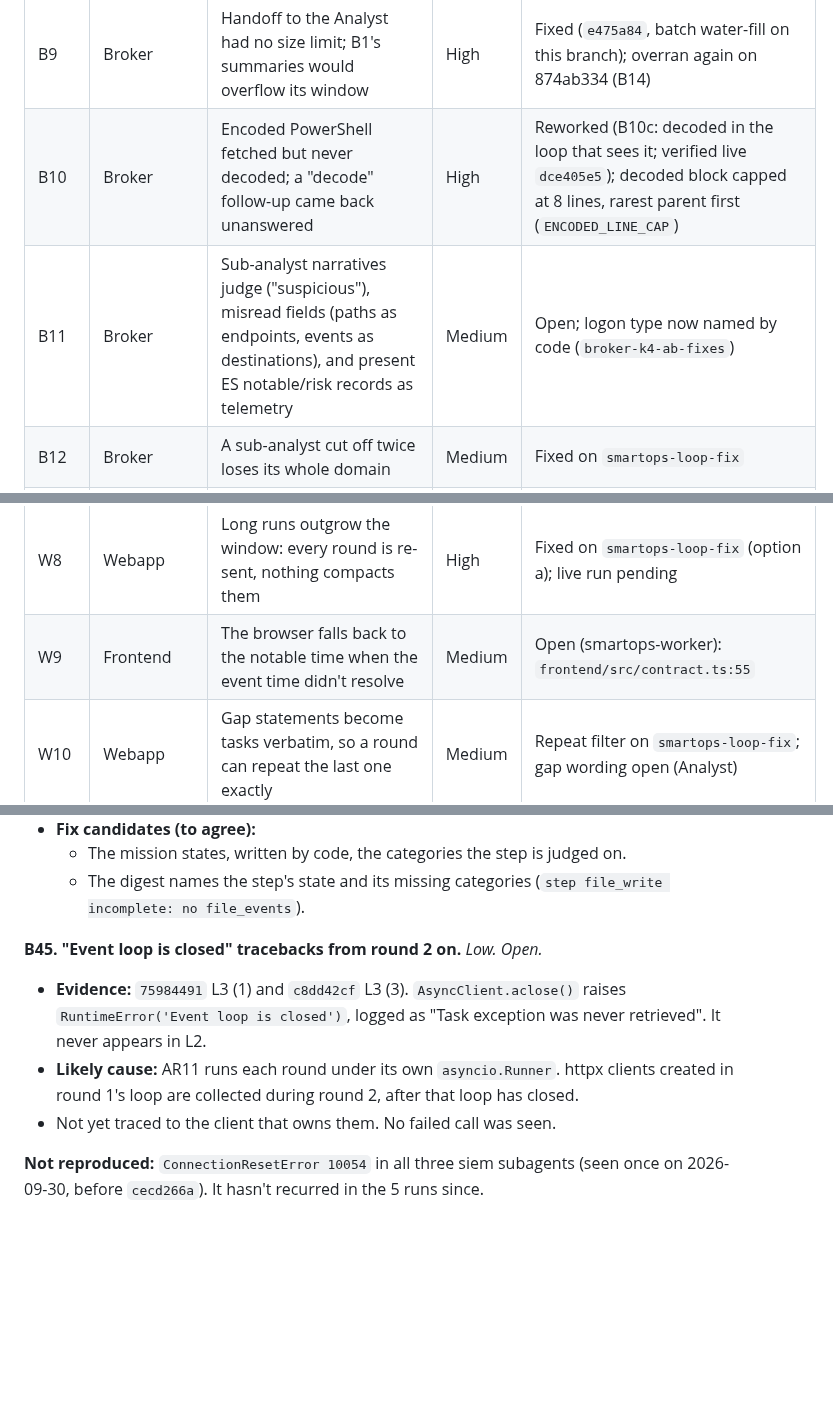
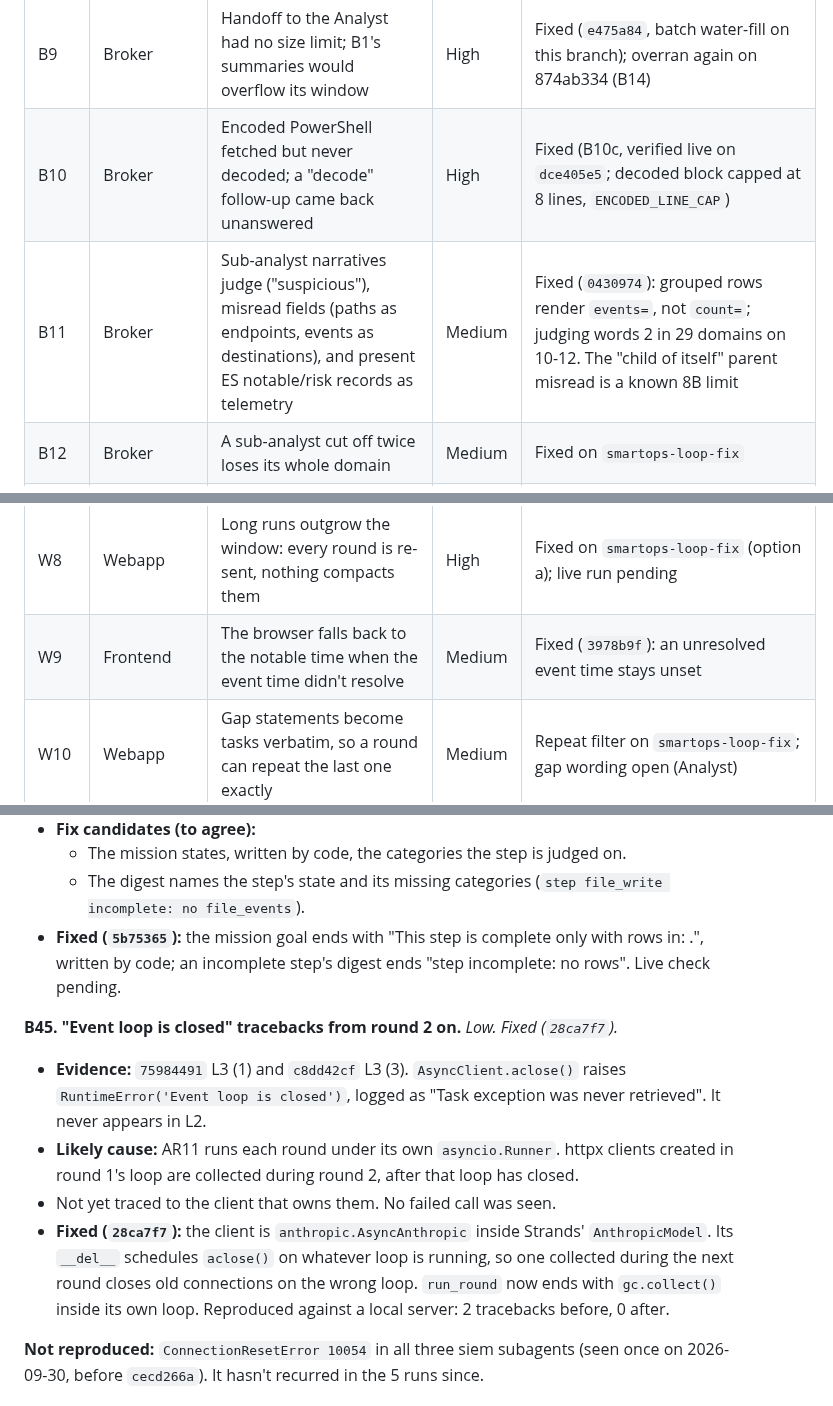
Before and after one commit to zerogravity-reno/smartops-soc-app, a Markdown page: docs/smartops-issues-report.md, 3 parts joined by grey strips. GitHub-like rendering; blank space fills up the shorter version.

```diff
--- a/docs/smartops-issues-report.md
+++ b/docs/smartops-issues-report.md
@@ -99,8 +99,8 @@ Runs live in `.smartops/runs/<run_id>/`; from 2026-10-09 one folder per investig
 | B7 | Broker | Unconnected families (edr, ndr) named in what the models read; host questions steered off Splunk | Medium | Fixed on this branch |
 | B8 | Broker | `tstats` unreliable: non-CIM fields return 0 rows; one filtered empty result killed a data model | Medium | Fixed on this branch |
 | B9 | Broker | Handoff to the Analyst had no size limit; B1's summaries would overflow its window | High | Fixed (`e475a84`, batch water-fill on this branch); overran again on 874ab334 (B14) |
-| B10 | Broker | Encoded PowerShell fetched but never decoded; a "decode" follow-up came back unanswered | High | Reworked (B10c: decoded in the loop that sees it; verified live `dce405e5`); decoded block capped at 8 lines, rarest parent first (`ENCODED_LINE_CAP`) |
-| B11 | Broker | Sub-analyst narratives judge ("suspicious"), misread fields (paths as endpoints, events as destinations), and present ES notable/risk records as telemetry | Medium | Open; logon type now named by code (`broker-k4-ab-fixes`) |
+| B10 | Broker | Encoded PowerShell fetched but never decoded; a "decode" follow-up came back unanswered | High | Fixed (B10c, verified live on `dce405e5`; decoded block capped at 8 lines, `ENCODED_LINE_CAP`) |
+| B11 | Broker | Sub-analyst narratives judge ("suspicious"), misread fields (paths as endpoints, events as destinations), and present ES notable/risk records as telemetry | Medium | Fixed (`0430974`): grouped rows render `events=`, not `count=`; judging words 2 in 29 domains on 10-12. The "child of itself" parent misread is a known 8B limit |
 | B12 | Broker | A sub-analyst cut off twice loses its whole domain | Medium | Fixed on `smartops-loop-fix` |
 | B13 | Broker | The siem subagent probes indexes one by one | Medium | Fixed on `smartops-loop-fix` |
 | B14 | Broker | Code footers inside narratives push every observation out; payload ships over budget | High | Fixed on `smartops-loop-fix`: budget re-measured, 16,480 → 27,608 characters; replayed on `89674d75`, 0 → 43/51, 59/59, 52/52 observations; live check pending |
@@ -143,7 +143,7 @@ Runs live in `.smartops/runs/<run_id>/`; from 2026-10-09 one folder per investig
 | W6 | Webapp | Model and log text inserted into `innerHTML` unescaped | Medium | Fixed in `58d39c3` |
 | W7 | Webapp | Planning prompts disagree (entity schema, window rule) | Medium | Removed with W1: one plan, one prompt |
 | W8 | Webapp | Long runs outgrow the window: every round is re-sent, nothing compacts them | High | Fixed on `smartops-loop-fix` (option a); live run pending |
-| W9 | Frontend | The browser falls back to the notable time when the event time didn't resolve | Medium | Open (smartops-worker): `frontend/src/contract.ts:55` |
+| W9 | Frontend | The browser falls back to the notable time when the event time didn't resolve | Medium | Fixed (`3978b9f`): an unresolved event time stays unset |
 | W10 | Webapp | Gap statements become tasks verbatim, so a round can repeat the last one exactly | Medium | Repeat filter on `smartops-loop-fix`; gap wording open (Analyst) |
 | W11 | Webapp | The webapp opened its own Splunk MCP client beside the backend's | Medium | Fixed on `broker-k4-ab-fixes`: `smartops.tools.registry.call_tool` |
 | G1 | Gate | A block cited inside a multi-id bracket is refused | High | Open (Analyst: `verdict_gate` lives in `analyst.py`) |
@@ -908,11 +909,13 @@ Runs live in `.smartops/runs/<run_id>/`; from 2026-10-09 one folder per investig
 - **Fix candidates (to agree):**
   - The mission states, written by code, the categories the step is judged on.
   - The digest names the step's state and its missing categories (`step file_write incomplete: no file_events`).
+- **Fixed (`5b75365`):** the mission goal ends with "This step is complete only with rows in: <categories>.", written by code; an incomplete step's digest ends "step <id> incomplete: no <categories> rows". Live check pending.
 
-**B45. "Event loop is closed" tracebacks from round 2 on.** *Low. Open.*
+**B45. "Event loop is closed" tracebacks from round 2 on.** *Low. Fixed (`28ca7f7`).*
 - **Evidence:** `75984491` L3 (1) and `c8dd42cf` L3 (3). `AsyncClient.aclose()` raises `RuntimeError('Event loop is closed')`, logged as "Task exception was never retrieved". It never appears in L2.
 - **Likely cause:** AR11 runs each round under its own `asyncio.Runner`. httpx clients created in round 1's loop are collected during round 2, after that loop has closed.
 - Not yet traced to the client that owns them. No failed call was seen.
+- **Fixed (`28ca7f7`):** the client is `anthropic.AsyncAnthropic` inside Strands' `AnthropicModel`. Its `__del__` schedules `aclose()` on whatever loop is running, so one collected during the next round closes old connections on the wrong loop. `run_round` now ends with `gc.collect()` inside its own loop. Reproduced against a local server: 2 tracebacks before, 0 after.
 
 **Not reproduced:** `ConnectionResetError 10054` in all three siem subagents (seen once on 2026-09-30, before `cecd266a`). It hasn't recurred in the 5 runs since.
 
```
Also changed, not shown: other parts of docs/smartops-issues-report.md (+15 -18 lines).
